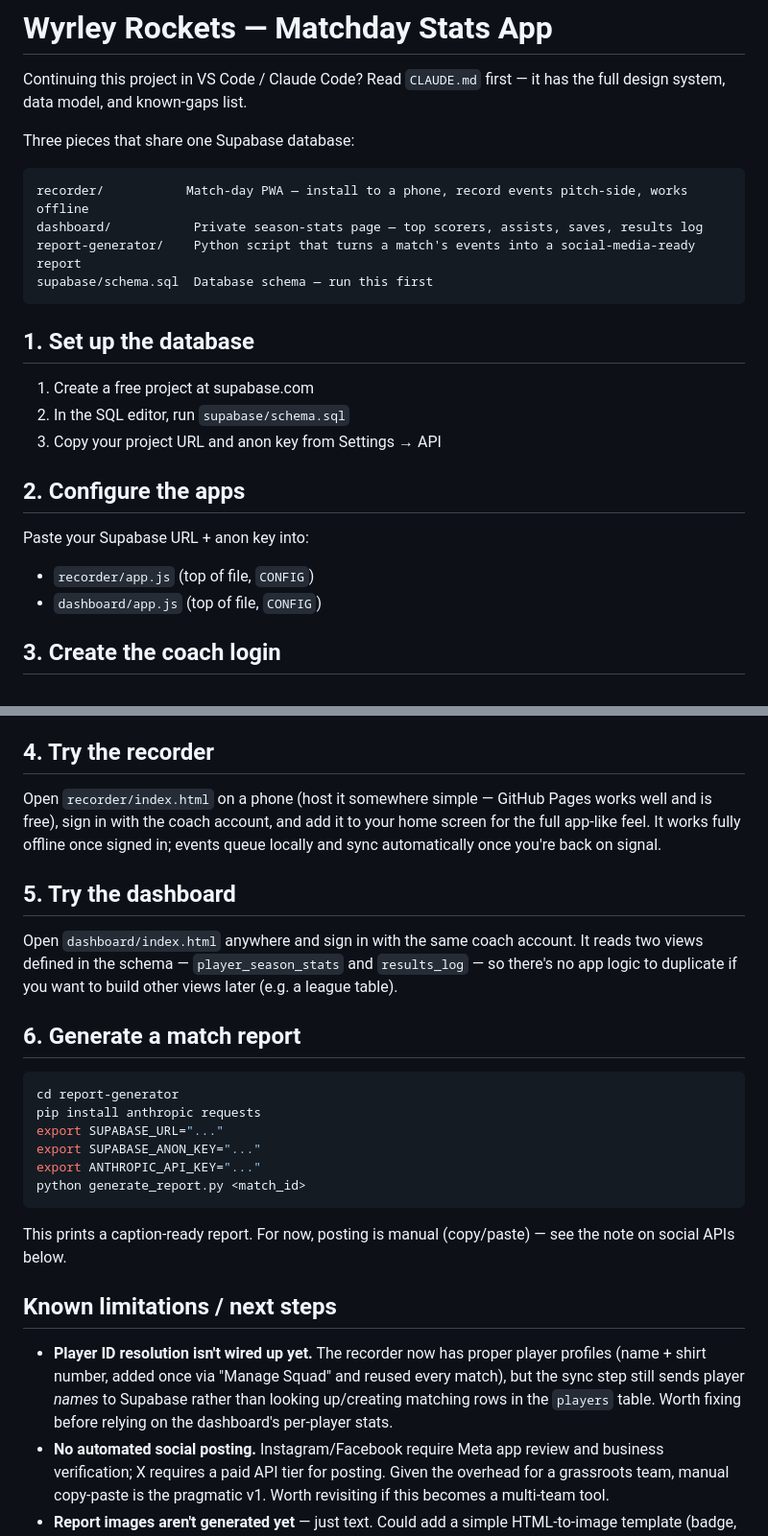
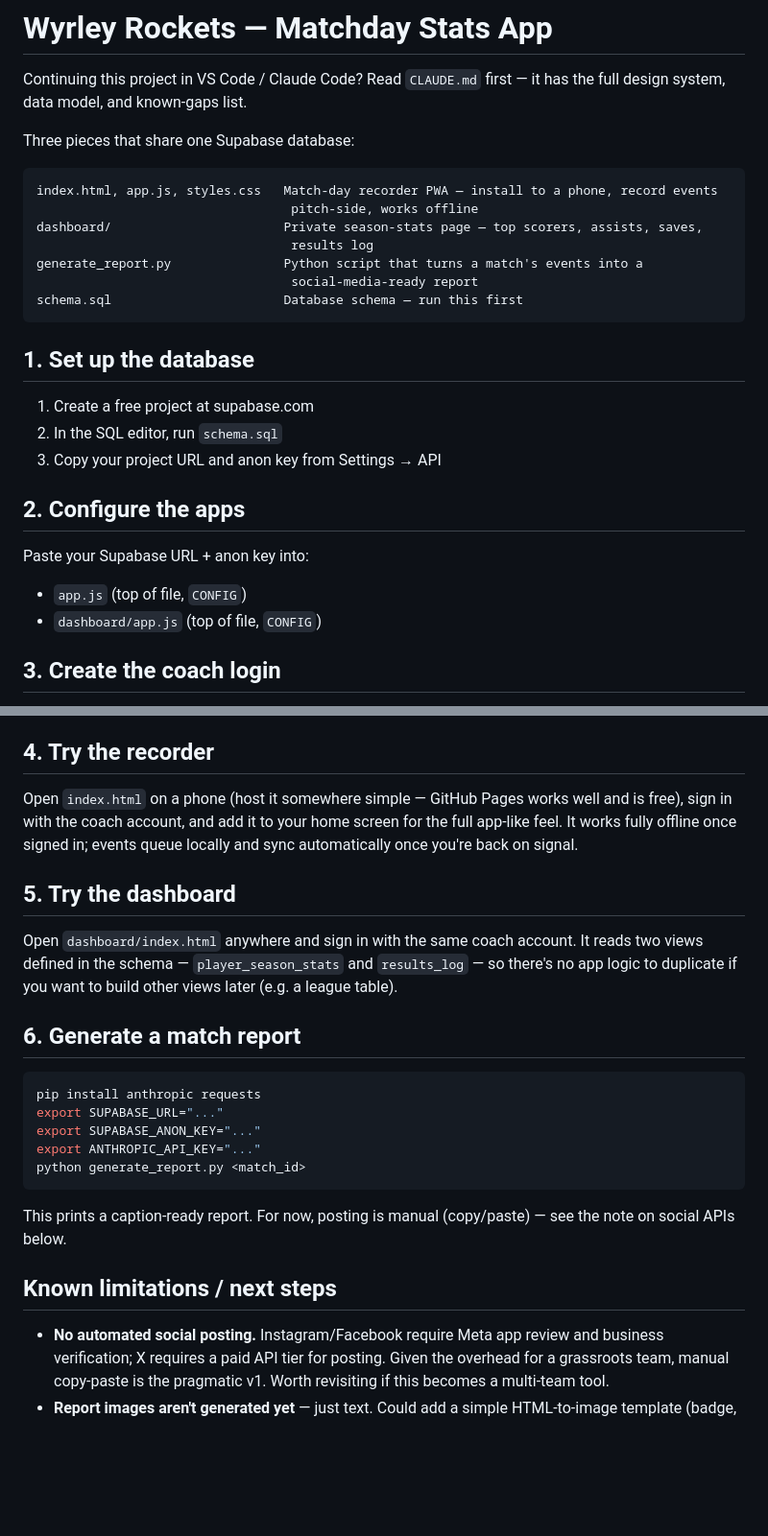
Before and after one commit to smoothepithet/matchday-app, a Markdown page: README.md, 2 parts joined by grey strips. Shown at 96% size. GitHub-like rendering; blank space fills up the shorter version.

````diff
--- a/README.md
+++ b/README.md
@@ -6,22 +6,25 @@ it has the full design system, data model, and known-gaps list.
 Three pieces that share one Supabase database:
 
 ```
-recorder/           Match-day PWA — install to a phone, record events pitch-side, works offline
-dashboard/           Private season-stats page — top scorers, assists, saves, results log
-report-generator/    Python script that turns a match's events into a social-media-ready report
-supabase/schema.sql  Database schema — run this first
+index.html, app.js, styles.css   Match-day recorder PWA — install to a phone, record events
+                                  pitch-side, works offline
+dashboard/                       Private season-stats page — top scorers, assists, saves,
+                                  results log
+generate_report.py               Python script that turns a match's events into a
+                                  social-media-ready report
+schema.sql                       Database schema — run this first
 ```
 
 ## 1. Set up the database
 
 1. Create a free project at supabase.com
-2. In the SQL editor, run `supabase/schema.sql`
+2. In the SQL editor, run `schema.sql`
 3. Copy your project URL and anon key from Settings → API
 
 ## 2. Configure the apps
 
 Paste your Supabase URL + anon key into:
-- `recorder/app.js` (top of file, `CONFIG`)
+- `app.js` (top of file, `CONFIG`)
 - `dashboard/app.js` (top of file, `CONFIG`)
 
 ## 3. Create the coach login
@@ -37,7 +40,7 @@ enough for a single-team app):
 
 ## 4. Try the recorder
 
-Open `recorder/index.html` on a phone (host it somewhere simple — GitHub Pages
+Open `index.html` on a phone (host it somewhere simple — GitHub Pages
 works well and is free), sign in with the coach account, and add it to your
 home screen for the full app-like feel. It works fully offline once signed
 in; events queue locally and sync automatically once you're back on signal.
@@ -52,7 +55,6 @@ build other views later (e.g. a league table).
 ## 6. Generate a match report
 
 ```bash
-cd report-generator
 pip install anthropic requests
 export SUPABASE_URL="..."
 export SUPABASE_ANON_KEY="..."
@@ -65,11 +67,6 @@ see the note on social APIs below.
 
 ## Known limitations / next steps
 
-- **Player ID resolution isn't wired up yet.** The recorder now has proper
-  player profiles (name + shirt number, added once via "Manage Squad" and
-  reused every match), but the sync step still sends player *names* to
-  Supabase rather than looking up/creating matching rows in the `players`
-  table. Worth fixing before relying on the dashboard's per-player stats.
 - **No automated social posting.** Instagram/Facebook require Meta app review
   and business verification; X requires a paid API tier for posting. Given
   the overhead for a grassroots team, manual copy-paste is the pragmatic v1.
````
Also changed, not shown: CLAUDE.md (+35 -23 lines).
